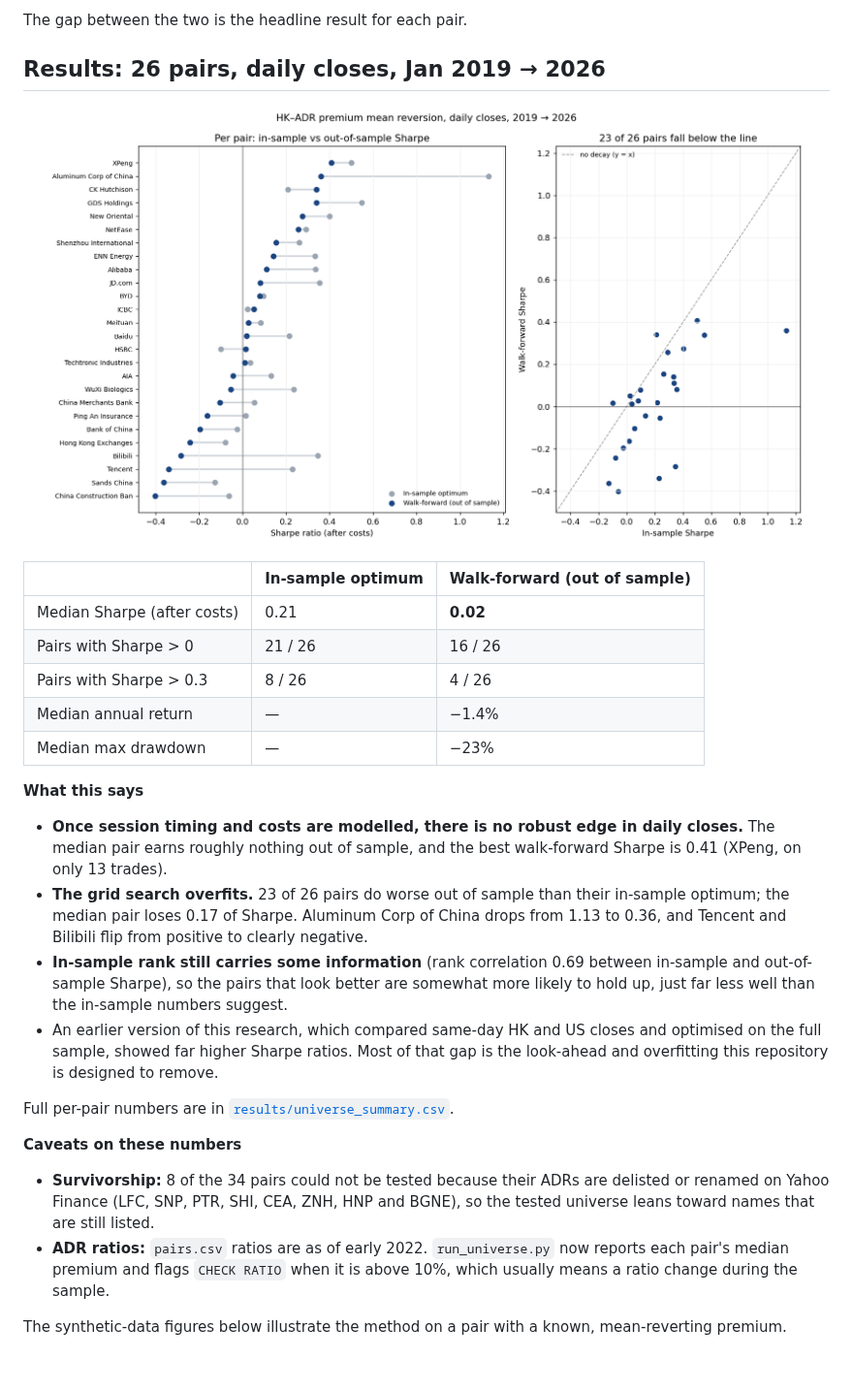
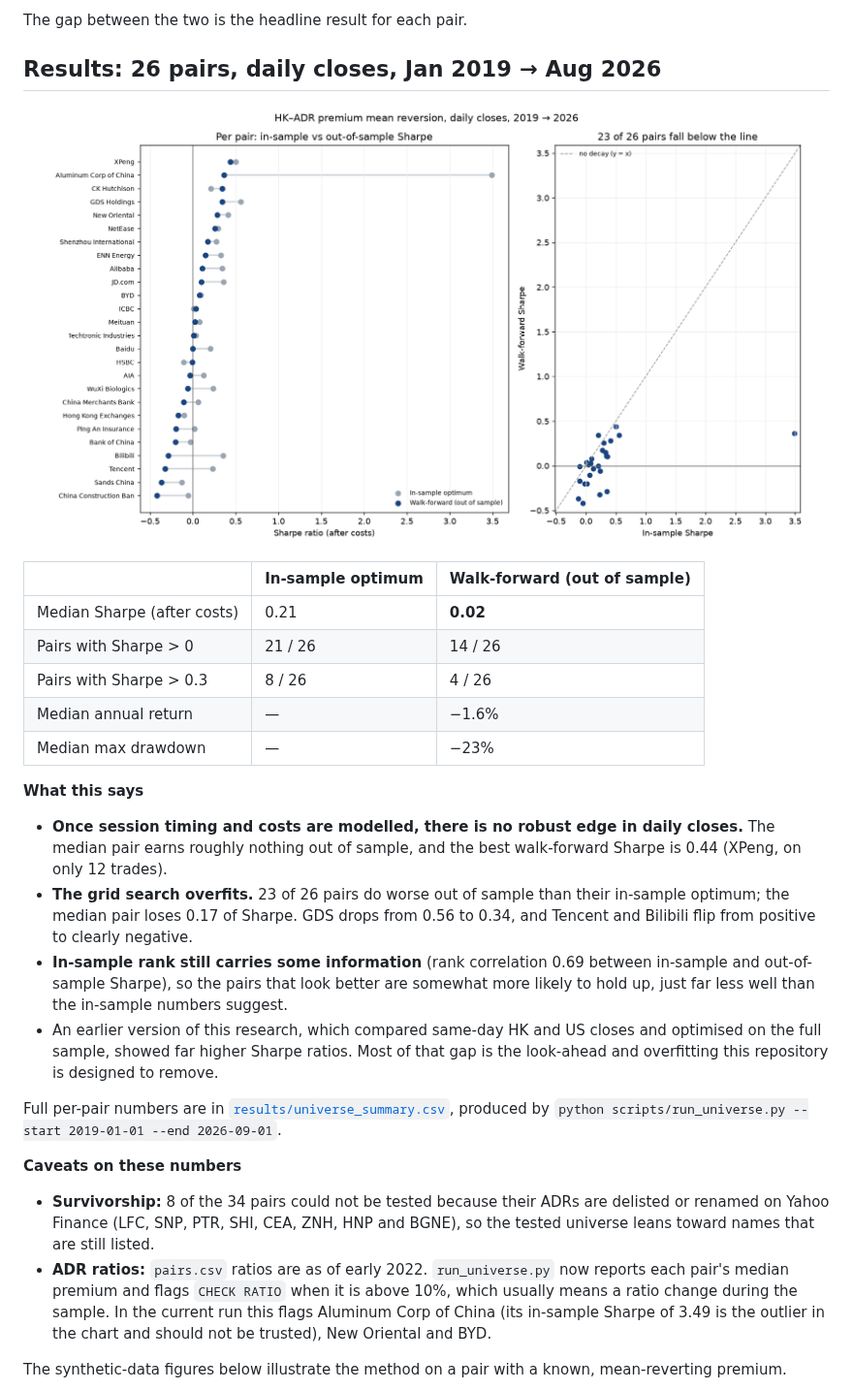
Before and after one commit to hewenjiatang-source/adr-hk-premium-arb, a Markdown page: README.md, the part around the change. Shown at 97% size. Drawn GitHub-style; pictures changed too: docs/universe_is_vs_oos.png; blank space fills up the shorter version.

Commit message:
Rerun 26-pair universe with the walk-forward and drawdown fixes
Data window Jan 2019 -> Aug 2026 (--end 2026-09-01). Headline results
are essentially unchanged: median walk-forward Sharpe 0.02, 14/26 pairs
positive (was 16), median annual return -1.6% (was -1.4%). README notes
the pairs flagged by the ADR-ratio check.

Co-Authored-By: Claude Opus 5.5 <noreply@anthropic.com>

```diff
--- a/README.md
+++ b/README.md
@@ -71,7 +71,7 @@ With these defaults a round trip costs about **34 bp**. That is a large hurdle f
 
 The gap between the two is the headline result for each pair.
 
-## Results: 26 pairs, daily closes, Jan 2019 → 2026
+## Results: 26 pairs, daily closes, Jan 2019 → Aug 2026
 
 <p align="center">
   <img src="docs/universe_is_vs_oos.png" width="95%" alt="In-sample vs walk-forward Sharpe for 26 HK–ADR pairs">
@@ -80,24 +80,24 @@ The gap between the two is the headline result for each pair.
 | | In-sample optimum | Walk-forward (out of sample) |
 |---|---|---|
 | Median Sharpe (after costs) | 0.21 | **0.02** |
-| Pairs with Sharpe > 0 | 21 / 26 | 16 / 26 |
+| Pairs with Sharpe > 0 | 21 / 26 | 14 / 26 |
 | Pairs with Sharpe > 0.3 | 8 / 26 | 4 / 26 |
-| Median annual return | — | −1.4% |
+| Median annual return | — | −1.6% |
 | Median max drawdown | — | −23% |
 
 **What this says**
 
-- **Once session timing and costs are modelled, there is no robust edge in daily closes.** The median pair earns roughly nothing out of sample, and the best walk-forward Sharpe is 0.41 (XPeng, on only 13 trades).
-- **The grid search overfits.** 23 of 26 pairs do worse out of sample than their in-sample optimum; the median pair loses 0.17 of Sharpe. Aluminum Corp of China drops from 1.13 to 0.36, and Tencent and Bilibili flip from positive to clearly negative.
+- **Once session timing and costs are modelled, there is no robust edge in daily closes.** The median pair earns roughly nothing out of sample, and the best walk-forward Sharpe is 0.44 (XPeng, on only 12 trades).
+- **The grid search overfits.** 23 of 26 pairs do worse out of sample than their in-sample optimum; the median pair loses 0.17 of Sharpe. GDS drops from 0.56 to 0.34, and Tencent and Bilibili flip from positive to clearly negative.
 - **In-sample rank still carries some information** (rank correlation 0.69 between in-sample and out-of-sample Sharpe), so the pairs that look better are somewhat more likely to hold up, just far less well than the in-sample numbers suggest.
 - An earlier version of this research, which compared same-day HK and US closes and optimised on the full sample, showed far higher Sharpe ratios. Most of that gap is the look-ahead and overfitting this repository is designed to remove.
 
-Full per-pair numbers are in [`results/universe_summary.csv`](results/universe_summary.csv).
+Full per-pair numbers are in [`results/universe_summary.csv`](results/universe_summary.csv), produced by `python scripts/run_universe.py --start 2019-01-01 --end 2026-09-01`.
 
 **Caveats on these numbers**
 
 - **Survivorship:** 8 of the 34 pairs could not be tested because their ADRs are delisted or renamed on Yahoo Finance (LFC, SNP, PTR, SHI, CEA, ZNH, HNP and BGNE), so the tested universe leans toward names that are still listed.
-- **ADR ratios:** `pairs.csv` ratios are as of early 2022. `run_universe.py` now reports each pair's median premium and flags `CHECK RATIO` when it is above 10%, which usually means a ratio change during the sample.
+- **ADR ratios:** `pairs.csv` ratios are as of early 2022. `run_universe.py` now reports each pair's median premium and flags `CHECK RATIO` when it is above 10%, which usually means a ratio change during the sample. In the current run this flags Aluminum Corp of China (its in-sample Sharpe of 3.49 is the outlier in the chart and should not be trusted), New Oriental and BYD.
 
 The synthetic-data figures below illustrate the method on a pair with a known, mean-reverting premium.
 
```
Also changed, not shown: 1 other file.
